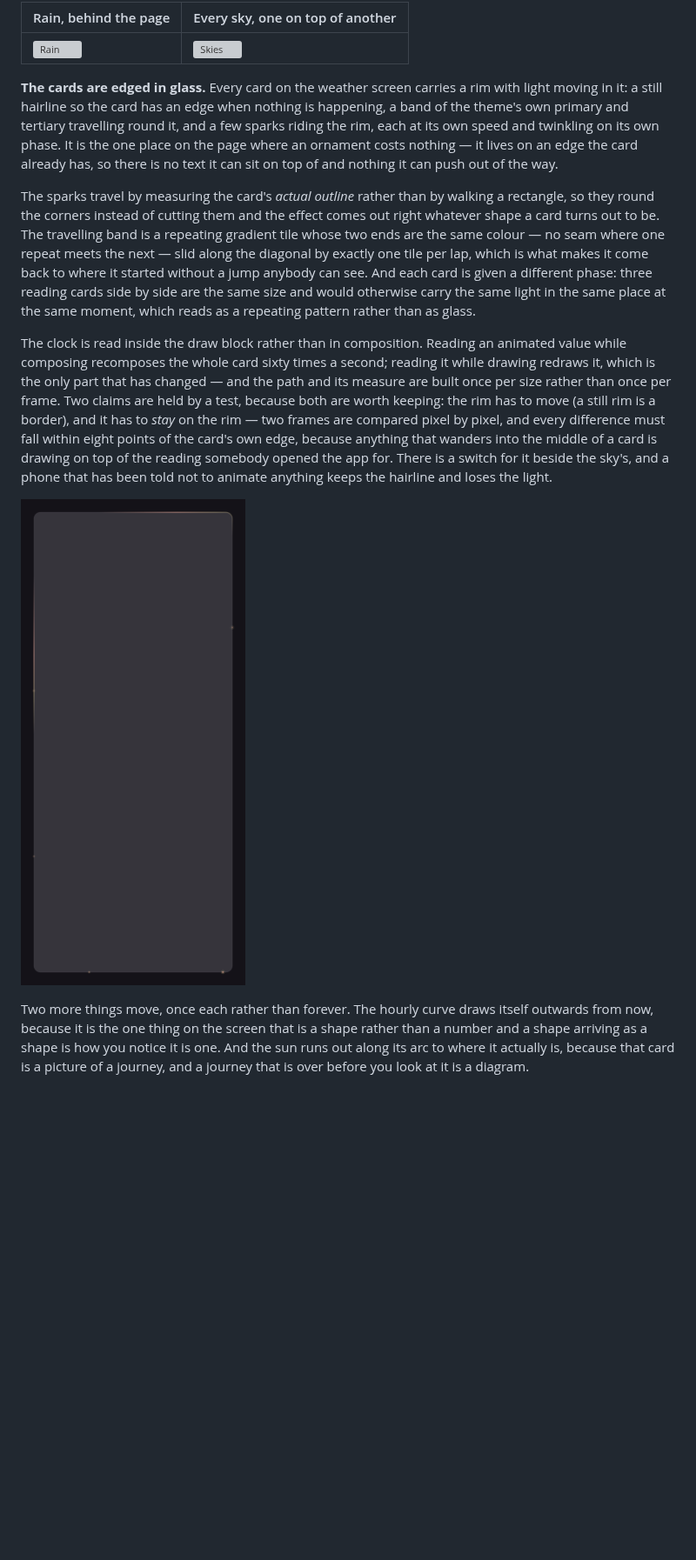
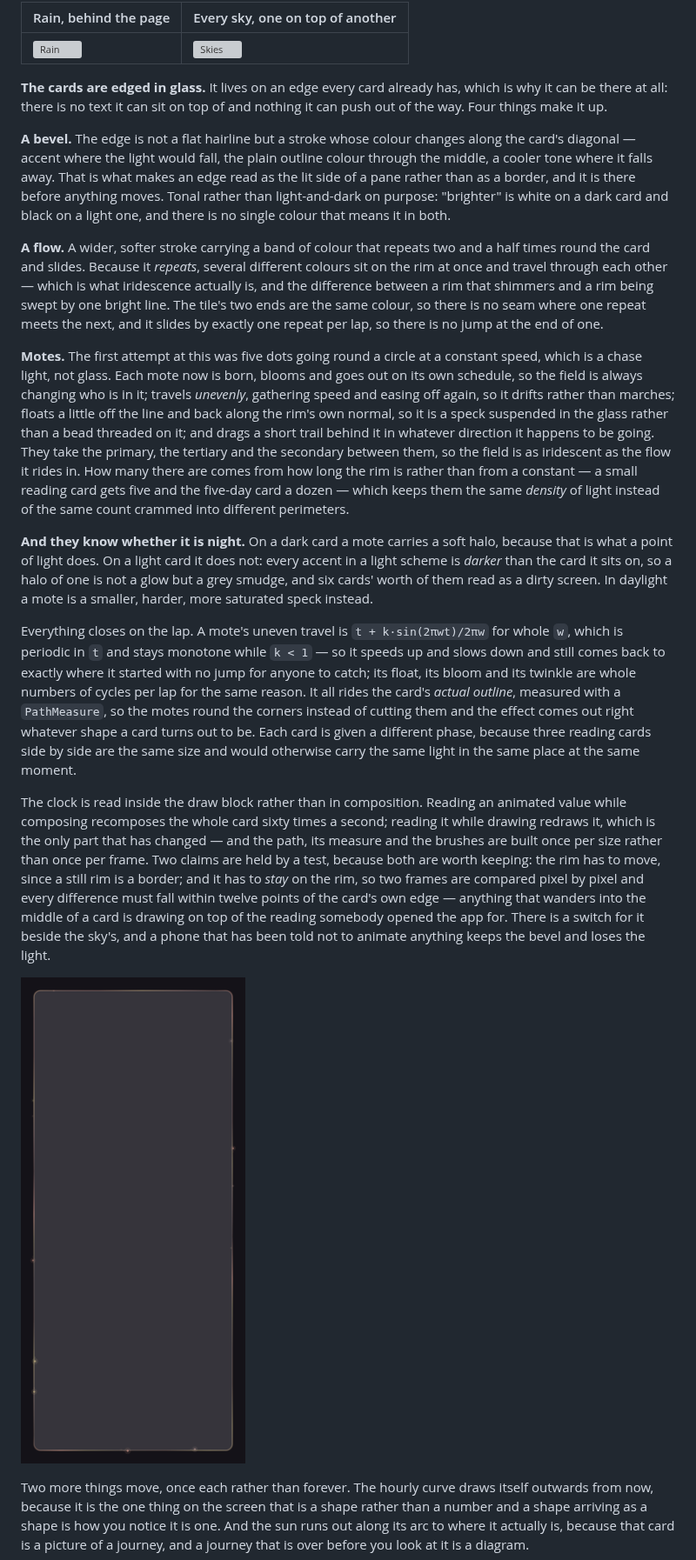
Before and after one commit to parfentsevandrey-blip/test, a Markdown page: android/README.md, the part around one of its changes. Shown at 87% size. GitHub-like rendering; pictures changed too: android/docs/weather-glass.png; blank space fills up the shorter version; grey boxes are pictures that could not be loaded.

```diff
--- a/android/README.md
+++ b/android/README.md
@@ -263,31 +263,58 @@ for it in the app's own settings for anyone who would still rather have a still
 |---|---|
 | ![Rain](docs/app-weather-rain.png) | ![Skies](docs/weather-skies.png) |
 
-**The cards are edged in glass.** Every card on the weather screen carries a rim with light moving
-in it: a still hairline so the card has an edge when nothing is happening, a band of the theme's
-own primary and tertiary travelling round it, and a few sparks riding the rim, each at its own
-speed and twinkling on its own phase. It is the one place on the page where an ornament costs
-nothing — it lives on an edge the card already has, so there is no text it can sit on top of and
-nothing it can push out of the way.
+**The cards are edged in glass.** It lives on an edge every card already has, which is why it can
+be there at all: there is no text it can sit on top of and nothing it can push out of the way.
+Four things make it up.
 
-The sparks travel by measuring the card's *actual outline* rather than by walking a rectangle, so
-they round the corners instead of cutting them and the effect comes out right whatever shape a
-card turns out to be. The travelling band is a repeating gradient tile whose two ends are the same
-colour — no seam where one repeat meets the next — slid along the diagonal by exactly one tile per
-lap, which is what makes it come back to where it started without a jump anybody can see. And each
-card is given a different phase: three reading cards side by side are the same size and would
-otherwise carry the same light in the same place at the same moment, which reads as a repeating
-pattern rather than as glass.
+**A bevel.** The edge is not a flat hairline but a stroke whose colour changes along the card's
+diagonal — accent where the light would fall, the plain outline colour through the middle, a
+cooler tone where it falls away. That is what makes an edge read as the lit side of a pane rather
+than as a border, and it is there before anything moves. Tonal rather than light-and-dark on
+purpose: "brighter" is white on a dark card and black on a light one, and there is no single
+colour that means it in both.
+
+**A flow.** A wider, softer stroke carrying a band of colour that repeats two and a half times
+round the card and slides. Because it *repeats*, several different colours sit on the rim at once
+and travel through each other — which is what iridescence actually is, and the difference between
+a rim that shimmers and a rim being swept by one bright line. The tile's two ends are the same
+colour, so there is no seam where one repeat meets the next, and it slides by exactly one repeat
+per lap, so there is no jump at the end of one.
+
+**Motes.** The first attempt at this was five dots going round a circle at a constant speed, which
+is a chase light, not glass. Each mote now is born, blooms and goes out on its own schedule, so
+the field is always changing who is in it; travels *unevenly*, gathering speed and easing off
+again, so it drifts rather than marches; floats a little off the line and back along the rim's own
+normal, so it is a speck suspended in the glass rather than a bead threaded on it; and drags a
+short trail behind it in whatever direction it happens to be going. They take the primary, the
+tertiary and the secondary between them, so the field is as iridescent as the flow it rides in.
+How many there are comes from how long the rim is rather than from a constant — a small reading
+card gets five and the five-day card a dozen — which keeps them the same *density* of light
+instead of the same count crammed into different perimeters.
+
+**And they know whether it is night.** On a dark card a mote carries a soft halo, because that is
+what a point of light does. On a light card it does not: every accent in a light scheme is *darker*
+than the card it sits on, so a halo of one is not a glow but a grey smudge, and six cards' worth of
+them read as a dirty screen. In daylight a mote is a smaller, harder, more saturated speck instead.
+
+Everything closes on the lap. A mote's uneven travel is `t + k·sin(2πwt)/2πw` for whole `w`, which
+is periodic in `t` and stays monotone while `k < 1` — so it speeds up and slows down and still
+comes back to exactly where it started with no jump for anyone to catch; its float, its bloom and
+its twinkle are whole numbers of cycles per lap for the same reason. It all rides the card's
+*actual outline*, measured with a `PathMeasure`, so the motes round the corners instead of cutting
+them and the effect comes out right whatever shape a card turns out to be. Each card is given a
+different phase, because three reading cards side by side are the same size and would otherwise
+carry the same light in the same place at the same moment.
 
 The clock is read inside the draw block rather than in composition. Reading an animated value
 while composing recomposes the whole card sixty times a second; reading it while drawing redraws
-it, which is the only part that has changed — and the path and its measure are built once per size
-rather than once per frame. Two claims are held by a test, because both are worth keeping: the rim
-has to move (a still rim is a border), and it has to *stay* on the rim — two frames are compared
-pixel by pixel, and every difference must fall within eight points of the card's own edge, because
-anything that wanders into the middle of a card is drawing on top of the reading somebody opened
-the app for. There is a switch for it beside the sky's, and a phone that has been told not to
-animate anything keeps the hairline and loses the light.
+it, which is the only part that has changed — and the path, its measure and the brushes are built
+once per size rather than once per frame. Two claims are held by a test, because both are worth
+keeping: the rim has to move, since a still rim is a border; and it has to *stay* on the rim, so
+two frames are compared pixel by pixel and every difference must fall within twelve points of the
+card's own edge — anything that wanders into the middle of a card is drawing on top of the reading
+somebody opened the app for. There is a switch for it beside the sky's, and a phone that has been
+told not to animate anything keeps the bevel and loses the light.
 
 ![Glass on a card rim](docs/weather-glass.png)
 
```
Also changed, not shown: other parts of android/README.md (+3 -3 lines), android/docs/app-weather-light.png, android/docs/app-weather.png, 7 other files.
